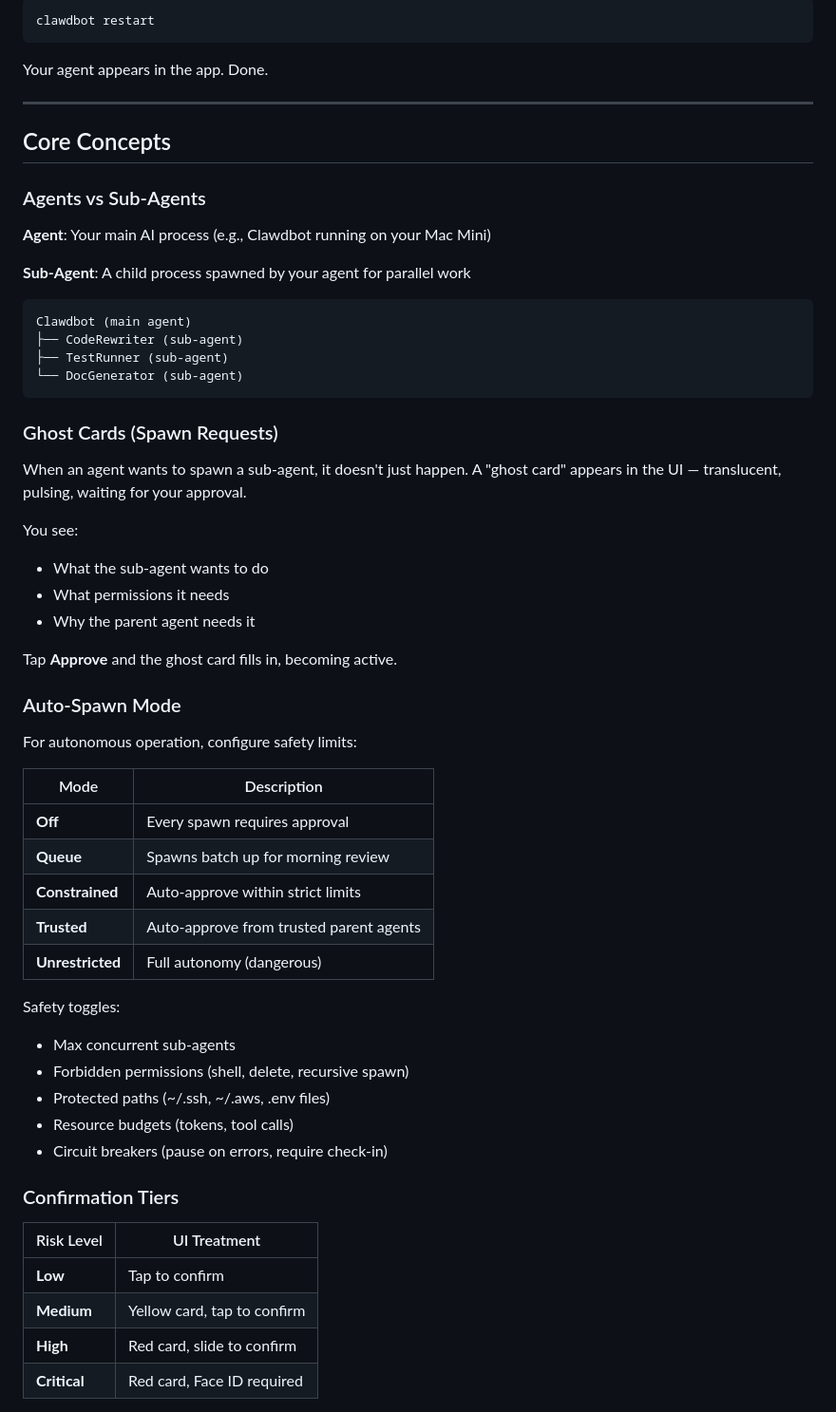
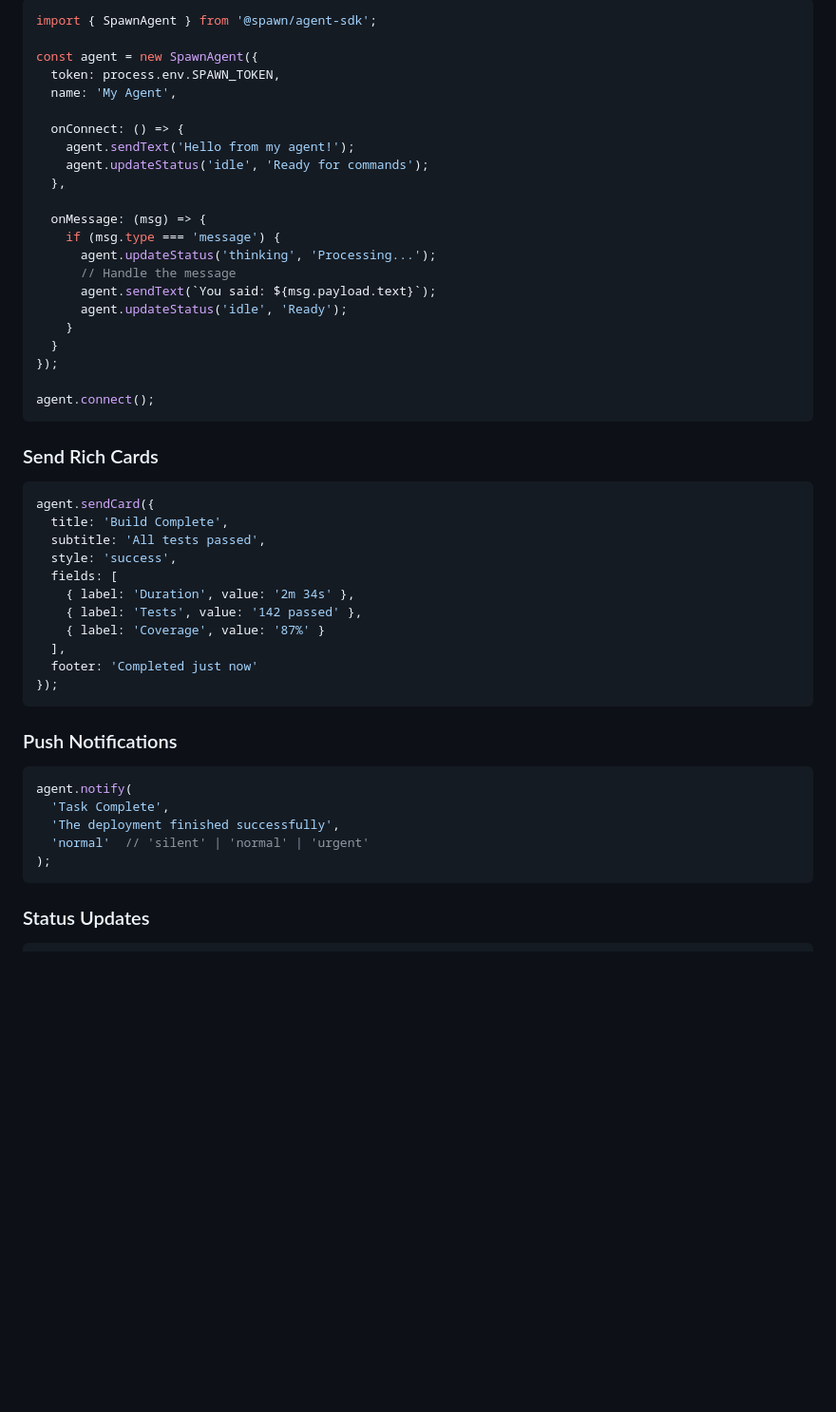
Before and after one commit to SpawnWTF/spawn, a Markdown page: README.md, the part around one of its changes. Shown at 95% size. Drawn GitHub-style; blank space fills up the shorter version.

Commit message:
Clean up README for GitHub

````diff
--- a/README.md
+++ b/README.md
@@ -78,63 +90,54 @@ npx spawn-skill init
 
-```bash
-clawdbot restart
+```typescript
+import { SpawnAgent } from '@spawn/agent-sdk';
+
+const agent = new SpawnAgent({
+  token: process.env.SPAWN_TOKEN,
+  name: 'My Agent',
+
+  onConnect: () => {
+    agent.sendText('Hello from my agent!');
+    agent.updateStatus('idle', 'Ready for commands');
+  },
+
+  onMessage: (msg) => {
+    if (msg.type === 'message') {
+      agent.updateStatus('thinking', 'Processing...');
+      // Handle the message
+      agent.sendText(`You said: ${msg.payload.text}`);
+      agent.updateStatus('idle', 'Ready');
+    }
+  }
+});
+
+agent.connect();
 ```
 
-Your agent appears in the app. Done.
+### Send Rich Cards
 
----
-
-## Core Concepts
-
-### Agents vs Sub-Agents
-
-**Agent**: Your main AI process (e.g., Clawdbot running on your Mac Mini)
-
-**Sub-Agent**: A child process spawned by your agent for parallel work
-
-```
-Clawdbot (main agent)
-├── CodeRewriter (sub-agent)
-├── TestRunner (sub-agent)
-└── DocGenerator (sub-agent)
+```typescript
+agent.sendCard({
+  title: 'Build Complete',
+  subtitle: 'All tests passed',
+  style: 'success',
+  fields: [
+    { label: 'Duration', value: '2m 34s' },
+    { label: 'Tests', value: '142 passed' },
+    { label: 'Coverage', value: '87%' }
+  ],
+  footer: 'Completed just now'
+});
 ```
 
-### Ghost Cards (Spawn Requests)
+### Push Notifications
 
-When an agent wants to spawn a sub-agent, it doesn't just happen. A "ghost card" appears in the UI — translucent, pulsing, waiting for your approval.
+```typescript
+agent.notify(
+  'Task Complete',
+  'The deployment finished successfully',
+  'normal'  // 'silent' | 'normal' | 'urgent'
+);
+```
 
-You see:
-- What the sub-agent wants to do
-- What permissions it needs
-- Why the parent agent needs it
+### Status Updates
 
-Tap **Approve** and the ghost card fills in, becoming active.
-
-### Auto-Spawn Mode
-
-For autonomous operation, configure safety limits:
-
-| Mode | Description |
-|------|-------------|
-| **Off** | Every spawn requires approval |
-| **Queue** | Spawns batch up for morning review |
-| **Constrained** | Auto-approve within strict limits |
-| **Trusted** | Auto-approve from trusted parent agents |
-| **Unrestricted** | Full autonomy (dangerous) |
-
-Safety toggles:
-- Max concurrent sub-agents
-- Forbidden permissions (shell, delete, recursive spawn)
-- Protected paths (~/.ssh, ~/.aws, .env files)
-- Resource budgets (tokens, tool calls)
-- Circuit breakers (pause on errors, require check-in)
-
-### Confirmation Tiers
-
-| Risk Level | UI Treatment |
-|------------|--------------|
-| **Low** | Tap to confirm |
-| **Medium** | Yellow card, tap to confirm |
-| **High** | Red card, slide to confirm |
-| **Critical** | Red card, Face ID required |
-
````
Also changed, not shown: other parts of README.md (+125 -176 lines).
